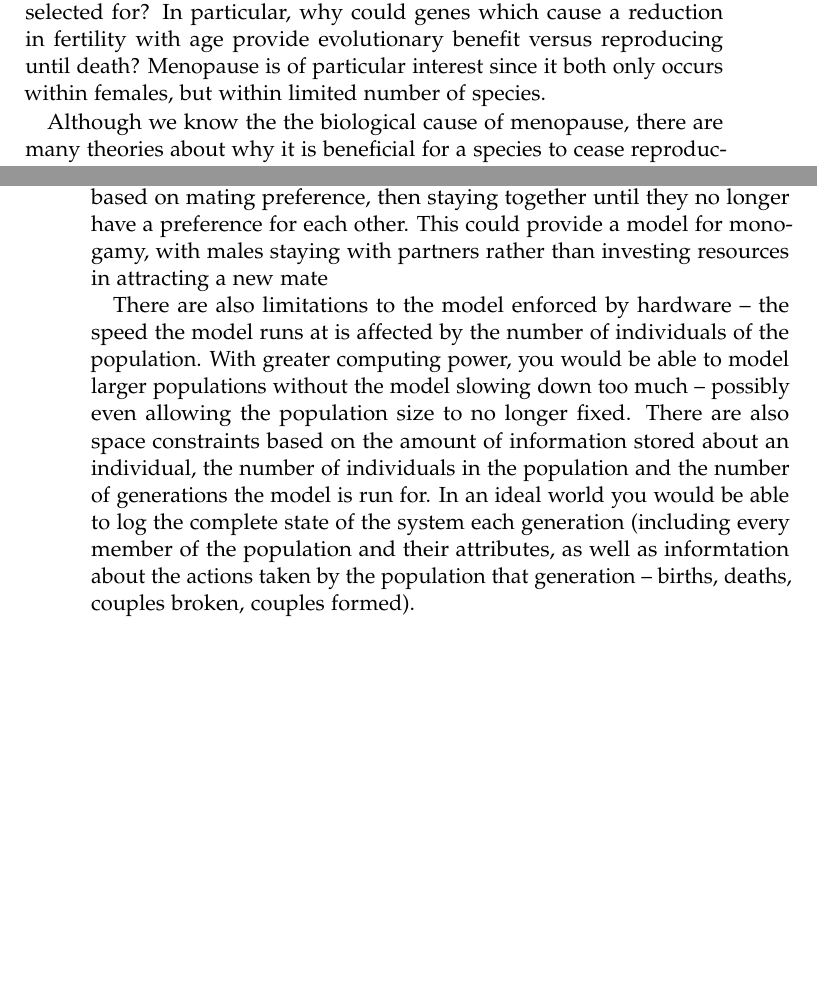
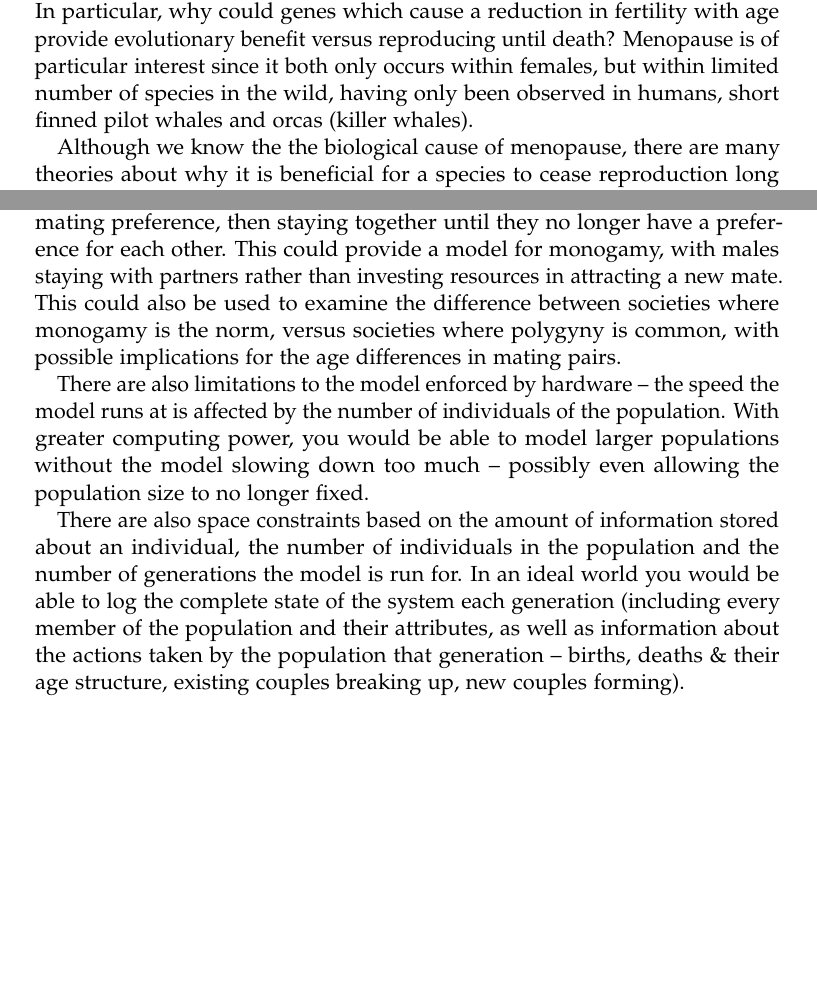
Before and after one commit to cjhr500/Degree-Project, a LaTeX thesis (LaTeX/project.tex, which reads LaTeX/UoYCSproject.cls): two parts of pages 9 and 40 of 45 before the commit and two parts of pages 7 and 38 of 43 after it, joined at a grey line, cut so that both start at the same text, the shorter picture padded with empty space. Compiled offline with pdfLaTeX.

Commit message:
Changed Layout

```diff
--- a/LaTeX/UoYCSproject.cls
+++ b/LaTeX/UoYCSproject.cls
@@ -38,7 +38,7 @@
 
 % Koma-script report style
 \PassOptionsToPackage{twoside}{typearea}
-\LoadClass[fontsize=11pt,a4paper,twoside,abstracton,numbers=noenddot,BCOR13mm,DIV=calc]{scrreprt}
+\LoadClass[fontsize=11pt,a4paper,oneside,abstracton,numbers=noenddot,BCOR0mm,DIV=calc]{scrreprt}
 
 \RequirePackage[T1]{fontenc} % prevents < in text mode turning into
 \RequirePackage{textcomp}    % ?', etc
--- a/LaTeX/project.tex
+++ b/LaTeX/project.tex
@@ -37,7 +37,7 @@
 \chapter{Introduction}
 \label{cha:Introduction}
 \section{Motivation}
-The senescence of organisms is a long standing evolutionary puzzle: why would genes which cause an organism to degrade over time be selected for? In particular, why could genes which cause a reduction in fertility with age provide evolutionary benefit versus reproducing until death? Menopause is of particular interest since it both only occurs within females, but within limited number of species.
+The senescence of organisms is a long standing evolutionary puzzle: why would genes which cause an organism to degrade over time be selected for? In particular, why could genes which cause a reduction in fertility with age provide evolutionary benefit versus reproducing until death? Menopause is of particular interest since it both only occurs within females, but within limited number of species in the wild, having only been observed in humans, short finned pilot whales and orcas (killer whales).
 
 Although we know the the biological cause of menopause, there are many theories about why it is beneficial for a species to cease reproduction long before death. This report focuses on the Patriarch Hypothesis, the idea that older male's preference for younger females cause menopause to evolve.
 
@@ -511,9 +514,11 @@ As previously stated the model was not fully implemented. Although genetics were
 \label{cha:Conclusion}
 Since the work was not completed, the model produces very limited results. The first piece of further work would be to complete the intended work, so that it replicates the work of Morton, Stone and Singh in "Mate Choice and the origin of menopause" \cite{mateChoice2013}, then extend the model so that mutations can affect preference, to see what effect this has on the outcome.
 
-After this it would be interesting to see the effect of implementing persistence of couples between generations, with couples being formed based on mating preference, then staying together until they no longer have a preference for each other. This could provide a model for monogamy, with males staying with partners rather than investing resources in attracting a new mate
+After this it would be interesting to see the effect of implementing persistence of couples between generations, with couples being formed based on mating preference, then staying together until they no longer have a preference for each other. This could provide a model for monogamy, with males staying with partners rather than investing resources in attracting a new mate. This could also be used to examine the difference between societies where monogamy is the norm, versus societies where polygyny is common, with possible implications for the age differences in mating pairs.
 
-There are also limitations to the model enforced by hardware -- the speed the model runs at is affected by the number of individuals of the population. With greater computing power, you would be able to model larger populations without the model slowing down too much -- possibly even allowing the population size to no longer fixed. There are also space constraints based on the amount of information stored about an individual, the number of individuals in the population and the number of generations the model is run for. In an ideal world you would be able to log the complete state of the system each generation (including every member of the population and their attributes, as well as informtation about the actions taken by the population that generation -- births, deaths, couples broken, couples formed).
+There are also limitations to the model enforced by hardware -- the speed the model runs at is affected by the number of individuals of the population. With greater computing power, you would be able to model larger populations without the model slowing down too much -- possibly even allowing the population size to no longer fixed.
+
+There are also space constraints based on the amount of information stored about an individual, the number of individuals in the population and the number of generations the model is run for. In an ideal world you would be able to log the complete state of the system each generation (including every member of the population and their attributes, as well as information about the actions taken by the population that generation -- births, deaths \& their age structure, existing couples breaking up, new couples forming).
 
 
 \bibliographystyle{plain}
```
Also changed, not shown: LaTeX/project.pdf, LaTeX/project.tex (11 more changed lines), 7 other files.
